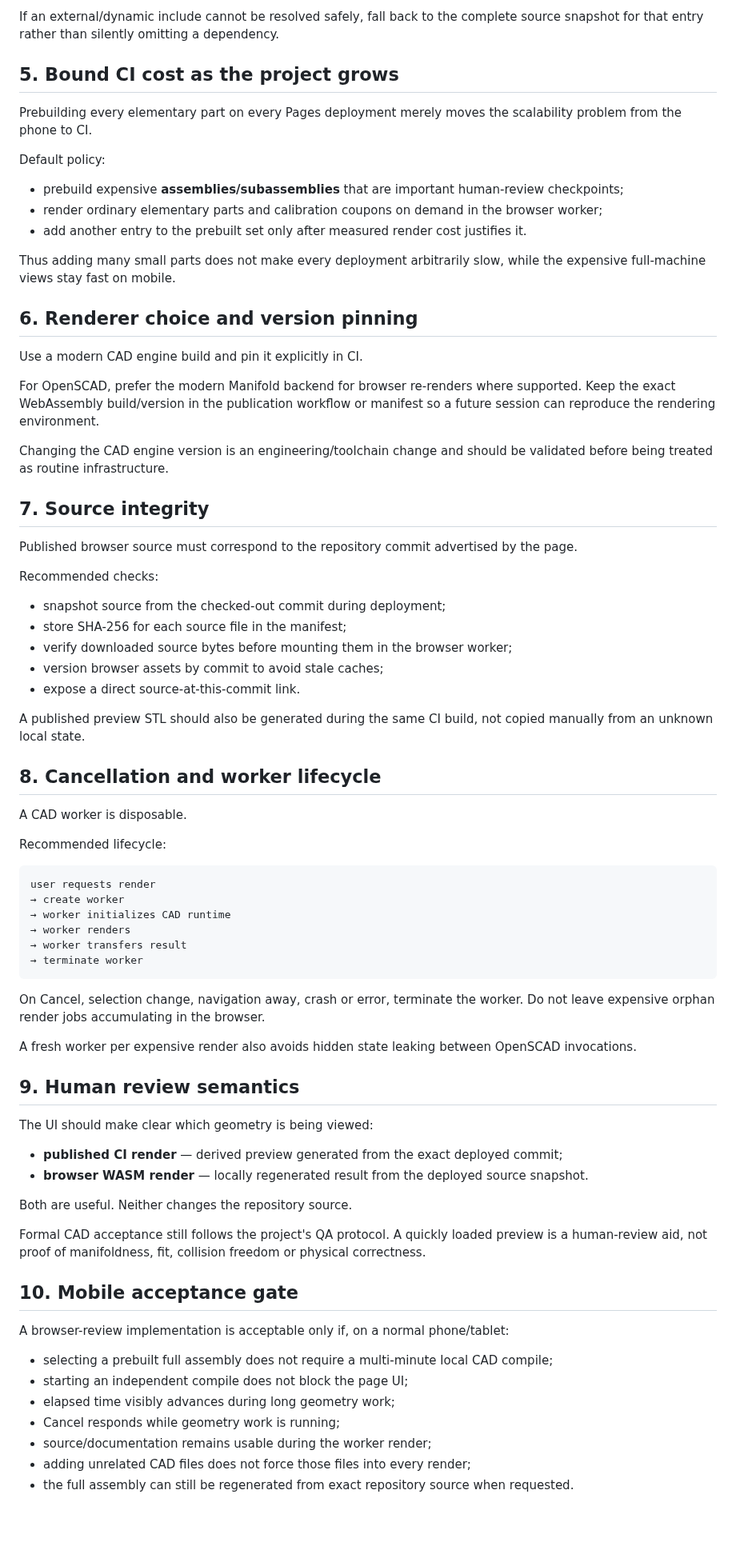
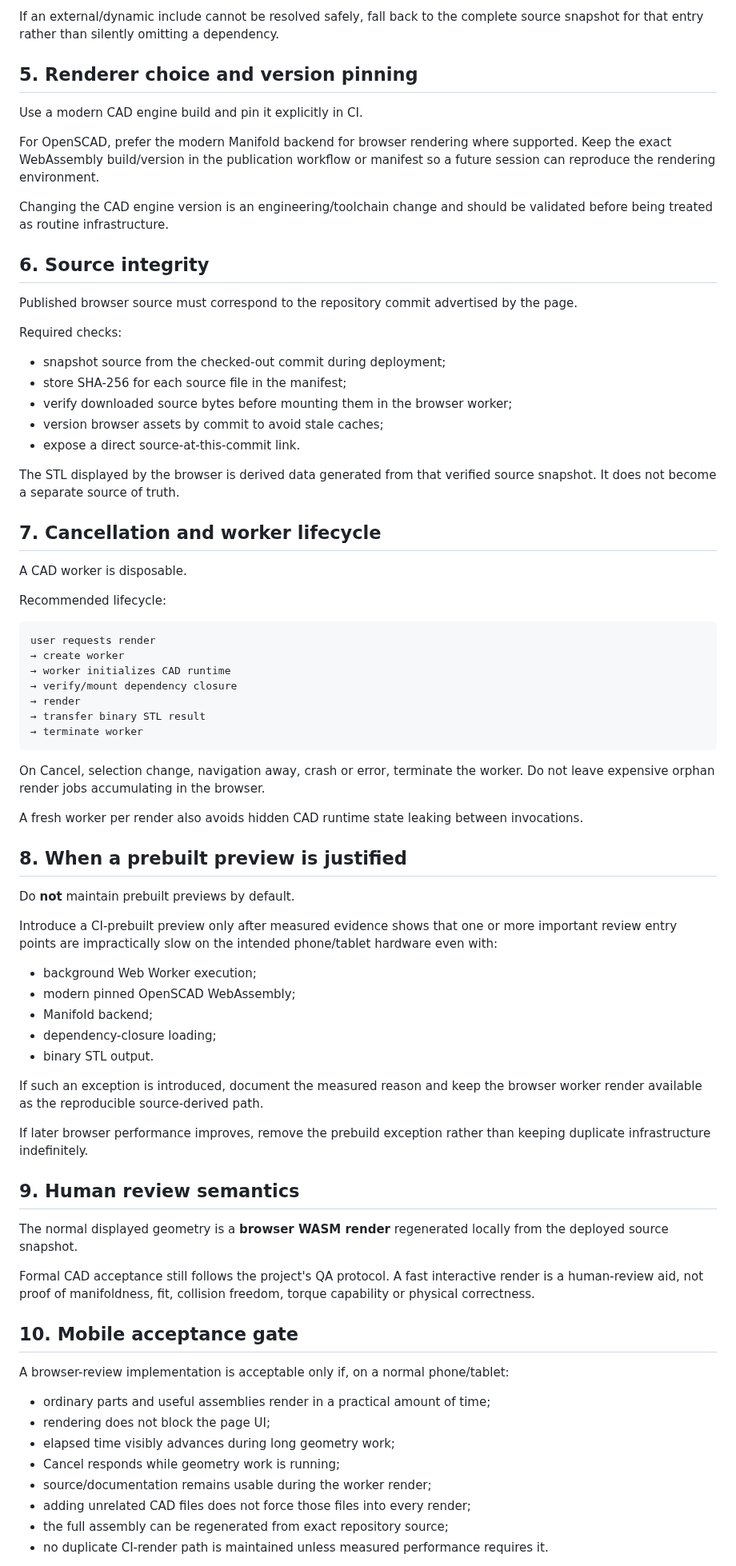
Before and after one commit to NikolaSl/alt-az-3d-mount, a Markdown page: BROWSER_REVIEW_PROTOCOL.md, the part around one of its changes. Shown at 80% size. Drawn GitHub-style; blank space fills up the shorter version.

Commit message:
Use browser worker rendering as the standard CAD review path

````diff
--- a/BROWSER_REVIEW_PROTOCOL.md
+++ b/BROWSER_REVIEW_PROTOCOL.md
@@ -105,31 +93,19 @@ Do not mount every SCAD file merely because it exists in the repository.
 
 If an external/dynamic include cannot be resolved safely, fall back to the complete source snapshot for that entry rather than silently omitting a dependency.
 
-## 5. Bound CI cost as the project grows
-
-Prebuilding every elementary part on every Pages deployment merely moves the scalability problem from the phone to CI.
-
-Default policy:
-
-- prebuild expensive **assemblies/subassemblies** that are important human-review checkpoints;
-- render ordinary elementary parts and calibration coupons on demand in the browser worker;
-- add another entry to the prebuilt set only after measured render cost justifies it.
-
-Thus adding many small parts does not make every deployment arbitrarily slow, while the expensive full-machine views stay fast on mobile.
-
-## 6. Renderer choice and version pinning
+## 5. Renderer choice and version pinning
 
 Use a modern CAD engine build and pin it explicitly in CI.
 
-For OpenSCAD, prefer the modern Manifold backend for browser re-renders where supported. Keep the exact WebAssembly build/version in the publication workflow or manifest so a future session can reproduce the rendering environment.
+For OpenSCAD, prefer the modern Manifold backend for browser rendering where supported. Keep the exact WebAssembly build/version in the publication workflow or manifest so a future session can reproduce the rendering environment.
 
 Changing the CAD engine version is an engineering/toolchain change and should be validated before being treated as routine infrastructure.
 
-## 7. Source integrity
+## 6. Source integrity
 
 Published browser source must correspond to the repository commit advertised by the page.
 
-Recommended checks:
+Required checks:
 
 - snapshot source from the checked-out commit during deployment;
 - store SHA-256 for each source file in the manifest;
@@ -137,9 +113,9 @@ Recommended checks:
 - version browser assets by commit to avoid stale caches;
 - expose a direct source-at-this-commit link.
 
-A published preview STL should also be generated during the same CI build, not copied manually from an unknown local state.
+The STL displayed by the browser is derived data generated from that verified source snapshot. It does not become a separate source of truth.
 
-## 8. Cancellation and worker lifecycle
+## 7. Cancellation and worker lifecycle
 
 A CAD worker is disposable.
 
@@ -149,35 +125,48 @@ Recommended lifecycle:
 user requests render
 → create worker
 → worker initializes CAD runtime
-→ worker renders
-→ worker transfers result
+→ verify/mount dependency closure
+→ render
+→ transfer binary STL result
 → terminate worker
 ```
 
 On Cancel, selection change, navigation away, crash or error, terminate the worker. Do not leave expensive orphan render jobs accumulating in the browser.
 
-A fresh worker per expensive render also avoids hidden state leaking between OpenSCAD invocations.
+A fresh worker per render also avoids hidden CAD runtime state leaking between invocations.
+
+## 8. When a prebuilt preview is justified
+
+Do **not** maintain prebuilt previews by default.
+
+Introduce a CI-prebuilt preview only after measured evidence shows that one or more important review entry points are impractically slow on the intended phone/tablet hardware even with:
+
+- background Web Worker execution;
+- modern pinned OpenSCAD WebAssembly;
+- Manifold backend;
+- dependency-closure loading;
+- binary STL output.
+
+If such an exception is introduced, document the measured reason and keep the browser worker render available as the reproducible source-derived path.
+
+If later browser performance improves, remove the prebuild exception rather than keeping duplicate infrastructure indefinitely.
 
 ## 9. Human review semantics
 
-The UI should make clear which geometry is being viewed:
+The normal displayed geometry is a **browser WASM render** regenerated locally from the deployed source snapshot.
 
-- **published CI render** — derived preview generated from the exact deployed commit;
-- **browser WASM render** — locally regenerated result from the deployed source snapshot.
-
-Both are useful. Neither changes the repository source.
-
-Formal CAD acceptance still follows the project's QA protocol. A quickly loaded preview is a human-review aid, not proof of manifoldness, fit, collision freedom or physical correctness.
+Formal CAD acceptance still follows the project's QA protocol. A fast interactive render is a human-review aid, not proof of manifoldness, fit, collision freedom, torque capability or physical correctness.
 
 ## 10. Mobile acceptance gate
 
 A browser-review implementation is acceptable only if, on a normal phone/tablet:
 
-- selecting a prebuilt full assembly does not require a multi-minute local CAD compile;
-- starting an independent compile does not block the page UI;
+- ordinary parts and useful assemblies render in a practical amount of time;
+- rendering does not block the page UI;
 - elapsed time visibly advances during long geometry work;
 - Cancel responds while geometry work is running;
 - source/documentation remains usable during the worker render;
 - adding unrelated CAD files does not force those files into every render;
-- the full assembly can still be regenerated from exact repository source when requested.
+- the full assembly can be regenerated from exact repository source;
+- no duplicate CI-render path is maintained unless measured performance requires it.
 
````
Also changed, not shown: other parts of BROWSER_REVIEW_PROTOCOL.md (+27 -39 lines).
